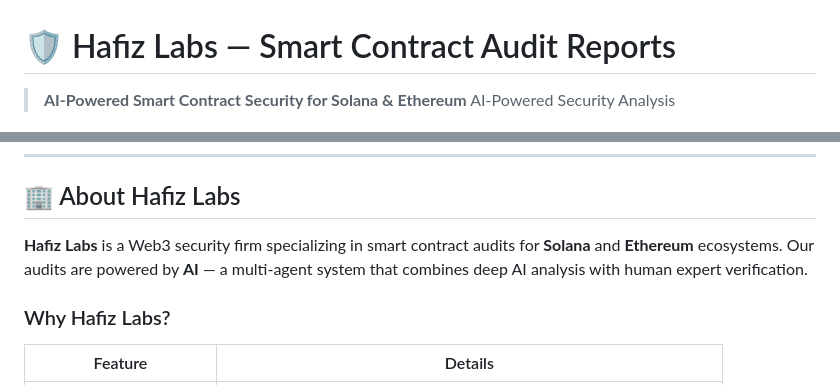
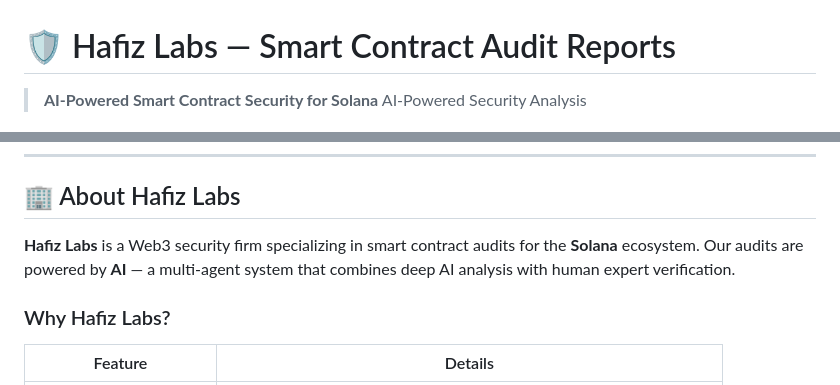
Before and after one commit to hanifjp/audit-reports, a Markdown page: README.md, 2 parts joined by grey strips. GitHub-like rendering.

```diff
--- a/README.md
+++ b/README.md
@@ -1,6 +1,6 @@
 # 🛡️ Hafiz Labs — Smart Contract Audit Reports
 
-> **AI-Powered Smart Contract Security for Solana & Ethereum**
+> **AI-Powered Smart Contract Security for Solana**
 > AI-Powered Security Analysis
 
 [![Audits](https://img.shields.io/badge/Audits-3%2B-brightgreen)](https://github.com/hanifjp/audit-reports)
@@ -11,7 +11,7 @@
 
 ## 🏢 About Hafiz Labs
 
-**Hafiz Labs** is a Web3 security firm specializing in smart contract audits for **Solana** and **Ethereum** ecosystems. Our audits are powered by **AI** — a multi-agent system that combines deep AI analysis with human expert verification.
+**Hafiz Labs** is a Web3 security firm specializing in smart contract audits for the **Solana** ecosystem. Our audits are powered by **AI** — a multi-agent system that combines deep AI analysis with human expert verification.
 
 ### Why Hafiz Labs?
 
```
Also changed, not shown: other parts of README.md (+1 -1 lines).
